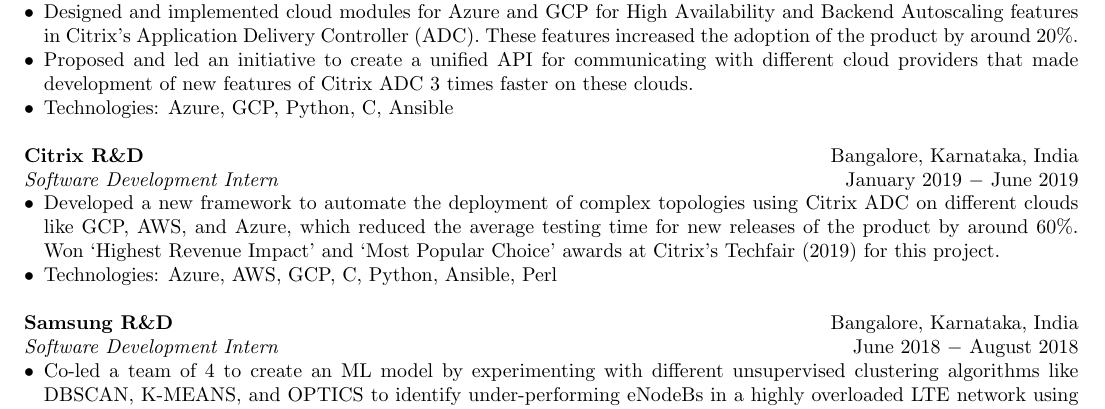
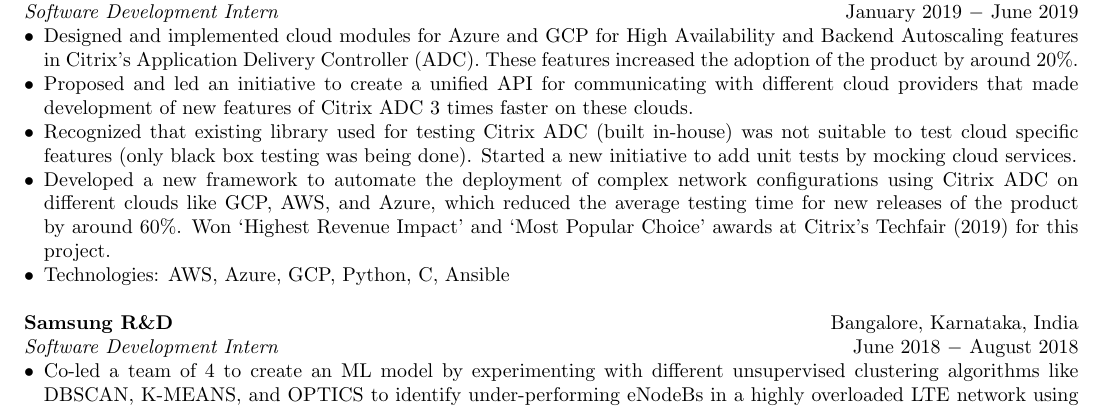
Before and after one commit to biradarganesh25/resume, a LaTeX CV (resume.tex): part of page 1 of 2, cut so that both start at the same text. Compiled offline with pdfLaTeX.

Commit message:
merged citrix experience and added more work for citrix

```diff
--- a/resume.tex
+++ b/resume.tex
@@ -101,18 +101,14 @@
 \end{itemize}
 \noindent \textbf{Citrix R\&D} \hfill Bangalore, Karnataka, India \\
 \textit{Software Development Engineer 2} \hfill April 2021 $-$ August 2021 \\
-\textit{Software Development Engineer} \hfill July 2019 $-$ March 2021
+\textit{Software Development Engineer} \hfill July 2019 $-$ March 2021 \\
+\textit{Software Development Intern} \hfill January 2019 $-$ June 2019
 \begin{itemize}[noitemsep,nolistsep,leftmargin=*]
 \item {Designed and implemented cloud modules for Azure and GCP for High Availability and Backend Autoscaling features in Citrix's Application Delivery Controller (ADC). These features increased the adoption of the product by around 20\%.}
 \item {Proposed and led an initiative to create a unified API for communicating with different cloud providers that made development of new features of Citrix ADC 3 times faster on these clouds.}
-\item {Technologies: Azure, GCP, Python, C, Ansible\\}
-\end{itemize}
-
-\noindent \textbf{Citrix R\&D} \hfill Bangalore, Karnataka, India \\
-\textit{Software Development Intern} \hfill January 2019 $-$ June 2019
-\begin{itemize}[noitemsep,nolistsep,leftmargin=*]
-\item {Developed a new framework to automate the deployment of complex topologies using Citrix ADC on different clouds like GCP, AWS, and Azure, which reduced the average testing time for new releases of the product by around 60\%. Won `Highest Revenue Impact' and `Most Popular Choice' awards at Citrix's Techfair (2019) for this project.}
-\item{Technologies: Azure, AWS, GCP, C, Python, Ansible, Perl \\}
+\item {Recognized that existing library used for testing Citrix ADC (built in-house) was not suitable to test cloud specific features (only black box testing was being done). Started a new initiative to add unit tests by mocking cloud services.}
+\item {Developed a new framework to automate the deployment of complex network configurations using Citrix ADC on different clouds like GCP, AWS, and Azure, which reduced the average testing time for new releases of the product by around 60\%. Won `Highest Revenue Impact' and `Most Popular Choice' awards at Citrix's Techfair (2019) for this project.}
+\item {Technologies: AWS, Azure, GCP, Python, C, Ansible\\}
 \end{itemize}
 
 \noindent \textbf{Samsung R\&D} \hfill Bangalore, Karnataka, India \\
```
